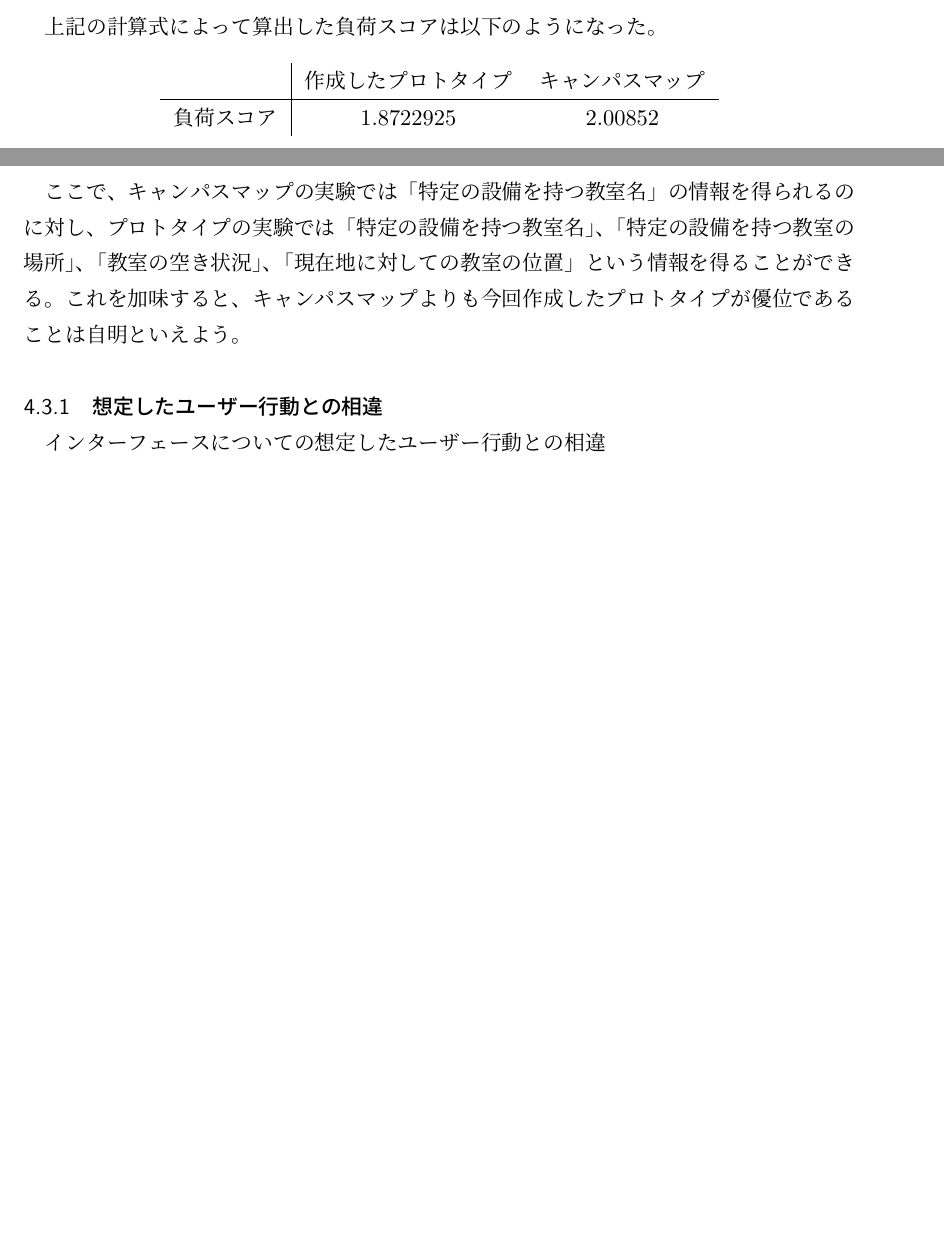
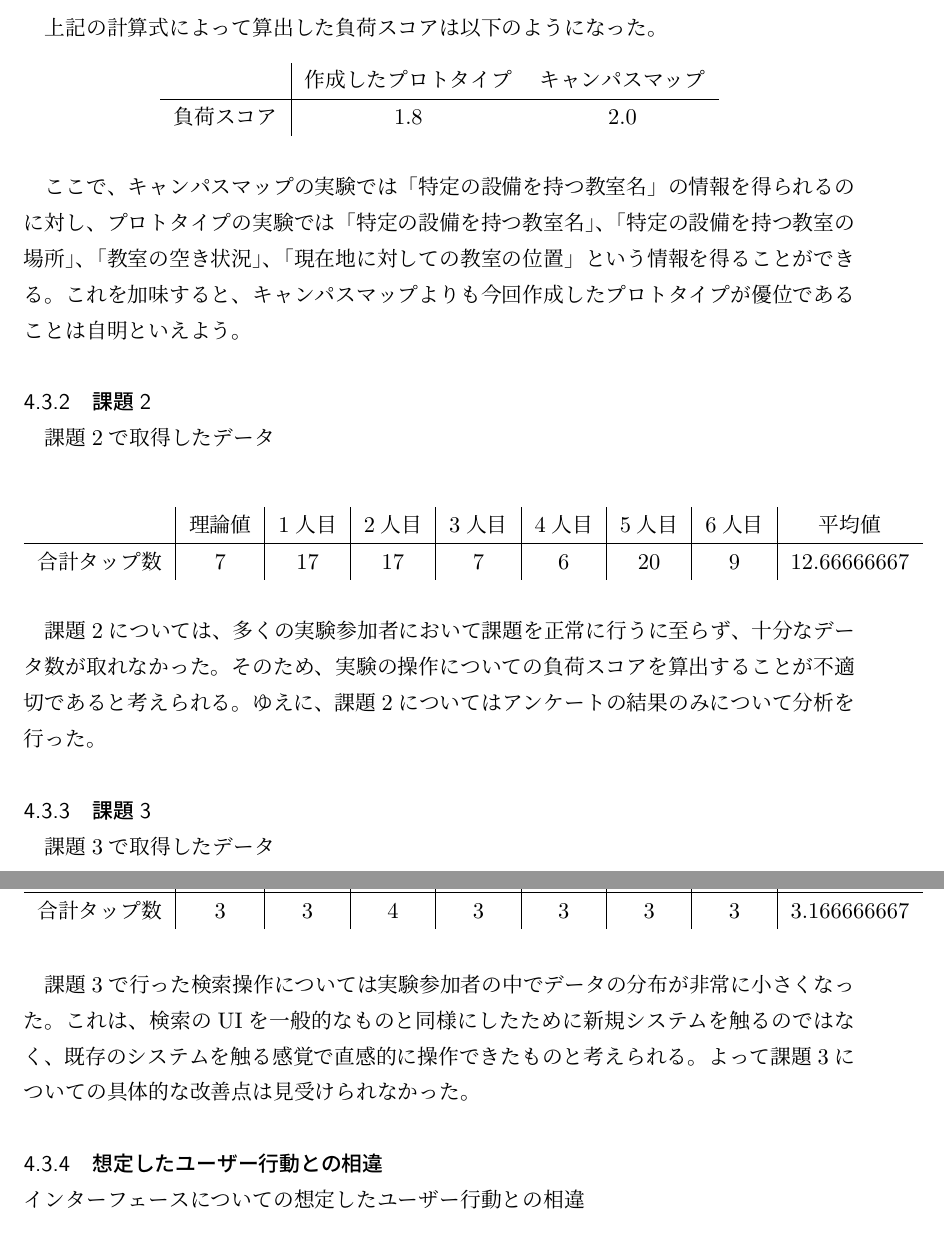
Before and after one commit to ak-2302/distribute, a LaTeX document (説明会資料/結果報告会.tex): two parts of pages 8 and 9 of 11 before the commit and two parts of pages 9 and 10 of 12 after it, joined at a grey line, cut so that both start at the same text, the shorter picture padded with empty space. Compiled offline with upLaTeX and dvipdfmx.

Commit message:
kannsei?

```diff
--- a/説明会資料/結果報告会.tex
+++ b/説明会資料/結果報告会.tex
@@ -193,3 +212,4 @@ $$
     \begin{tabular}{c|cc}
               & 作成したプロトタイプ & キャンパスマップ \\
         \hline
+        負荷スコア & 1.8        & 2.0
@@ -197,7 +216,30 @@ $$
     \end{tabular}\\
 \end{figure}
 ここで、キャンパスマップの実験では「特定の設備を持つ教室名」の情報を得られるのに対し、プロトタイプの実験では「特定の設備を持つ教室名」、「特定の設備を持つ教室の場所」、「教室の空き状況」、「現在地に対しての教室の位置」という情報を得ることができる。これを加味すると、キャンパスマップよりも今回作成したプロトタイプが優位であることは自明といえよう。
+\subsubsection{課題2}
+課題2で取得したデータ\\
+\begin{figure}[H]
+    \centering
+    \begin{tabular}{c|c|c|c|c|c|c|c|c}
+               & 理論値 & 1人目 & 2人目 & 3人目 & 4人目 & 5人目 & 6人目 & 平均値         \\
+        \hline
+        合計タップ数 & 7   & 17  & 17  & 7   & 6   & 20  & 9   & 12.66666667
+    \end{tabular}\\
+\end{figure}
+課題2については、多くの実験参加者において課題を正常に行うに至らず、十分なデータ数が取れなかった。そのため、実験の操作についての負荷スコアを算出することが不適切であると考えられる。ゆえに、課題2についてはアンケートの結果のみについて分析を行った。
+\subsubsection{課題3}
+課題3で取得したデータ\\
+\begin{figure}[H]
+    \centering
+    \begin{tabular}{c|c|c|c|c|c|c|c|c}
+               & 理論値 & 1人目 & 2人目 & 3人目 & 4人目 & 5人目 & 6人目 & 平均値         \\
+        \hline
+        合計タップ数 & 3   & 3   & 4   & 3   & 3   & 3   & 3   & 3.166666667
+    \end{tabular}\\
+\end{figure}
+課題3で行った検索操作については実験参加者の中でデータの分布が非常に小さくなった。これは、検索のUIを一般的なものと同様にしたために新規システムを触るのではなく、既存のシステムを触る感覚で直感的に操作できたものと考えられる。よって課題3についての具体的な改善点は見受けられなかった。
 \subsubsection{想定したユーザー行動との相違}
+\noindent
 インターフェースについての想定したユーザー行動との相違
 \begin{itemize}
     \item 課題1において、暗幕のみで絞り込み機能を使った
```
Also changed, not shown: 説明会資料/out/結果報告会.pdf, 説明会資料/結果報告会.tex (28 more changed lines), 5 other files.
